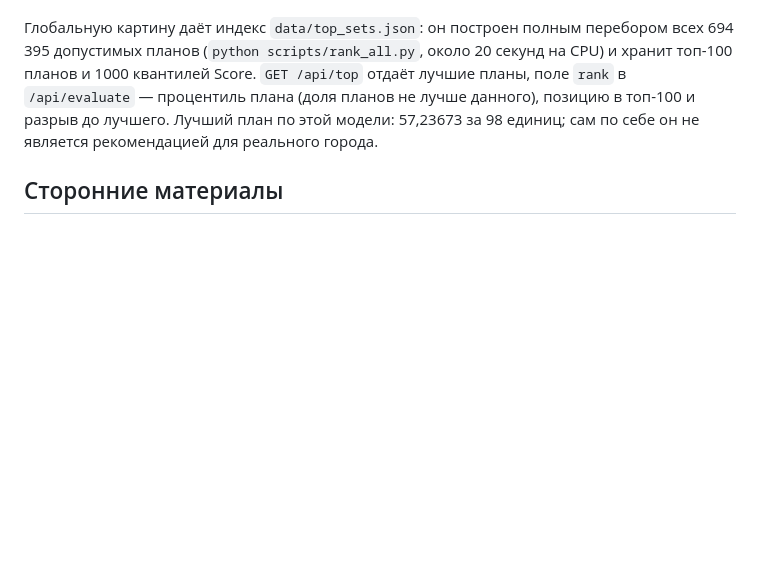
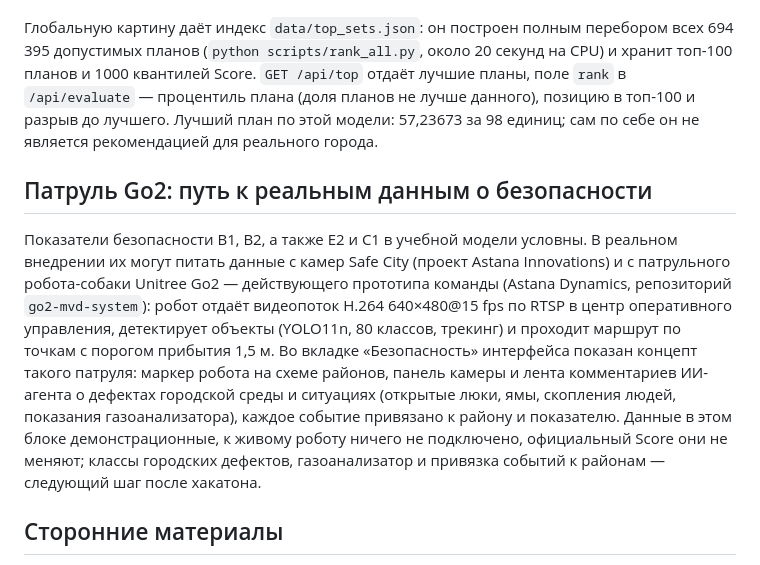
Before and after one commit to BAITC-Hacks/hack-e4dfa205-avm-ai, a Markdown page: README.md, the part around the change. Drawn GitHub-style; blank space fills up the shorter version.

Commit message:
docs: концепт патруля Go2 — задача для фронтенда и раздел README о пути к реальным данным
Co-Authored-By: Claude Fable 5.1 <noreply@anthropic.com>

```diff
--- a/README.md
+++ b/README.md
@@ -206,6 +206,10 @@ python -m uvicorn app:app --port 8000
 
 Глобальную картину даёт индекс `data/top_sets.json`: он построен полным перебором всех 694 395 допустимых планов (`python scripts/rank_all.py`, около 20 секунд на CPU) и хранит топ-100 планов и 1000 квантилей Score. `GET /api/top` отдаёт лучшие планы, поле `rank` в `/api/evaluate` — процентиль плана (доля планов не лучше данного), позицию в топ-100 и разрыв до лучшего. Лучший план по этой модели: 57,23673 за 98 единиц; сам по себе он не является рекомендацией для реального города.
 
+## Патруль Go2: путь к реальным данным о безопасности
+
+Показатели безопасности B1, B2, а также E2 и C1 в учебной модели условны. В реальном внедрении их могут питать данные с камер Safe City (проект Astana Innovations) и с патрульного робота-собаки Unitree Go2 — действующего прототипа команды (Astana Dynamics, репозиторий `go2-mvd-system`): робот отдаёт видеопоток H.264 640×480@15 fps по RTSP в центр оперативного управления, детектирует объекты (YOLO11n, 80 классов, трекинг) и проходит маршрут по точкам с порогом прибытия 1,5 м. Во вкладке «Безопасность» интерфейса показан концепт такого патруля: маркер робота на схеме районов, панель камеры и лента комментариев ИИ-агента о дефектах городской среды и ситуациях (открытые люки, ямы, скопления людей, показания газоанализатора), каждое событие привязано к району и показателю. Данные в этом блоке демонстрационные, к живому роботу ничего не подключено, официальный Score они не меняют; классы городских дефектов, газоанализатор и привязка событий к районам — следующий шаг после хакатона.
+
 ## Сторонние материалы
 
 - FastAPI (MIT), uvicorn (BSD-3), pydantic (MIT), openai-python (Apache 2.0), python-dotenv (BSD-3), httpx (BSD-3), pytest (MIT).
```
Also changed, not shown: docs/patrol-go2-concept.md (added, +47 -0 lines).
